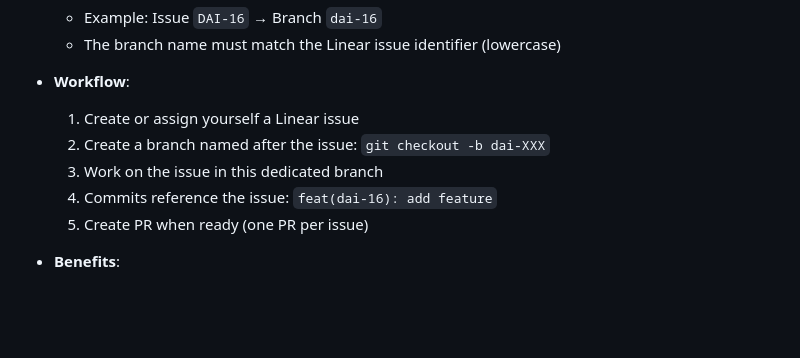
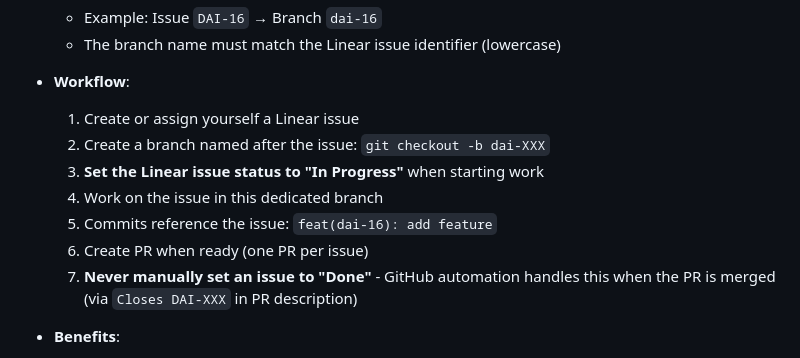
Before and after one commit to dairectiv/dairectiv, a Markdown page: CLAUDE.md, the part around the change. GitHub-like rendering; blank space fills up the shorter version.

Commit message:
docs: add Linear issue status management guidelines

```diff
--- a/CLAUDE.md
+++ b/CLAUDE.md
@@ -352,9 +352,11 @@ The project follows a strict one-to-one relationship between Linear issues and g
 - **Workflow**:
   1. Create or assign yourself a Linear issue
   2. Create a branch named after the issue: `git checkout -b dai-XXX`
-  3. Work on the issue in this dedicated branch
-  4. Commits reference the issue: `feat(dai-16): add feature`
-  5. Create PR when ready (one PR per issue)
+  3. **Set the Linear issue status to "In Progress"** when starting work
+  4. Work on the issue in this dedicated branch
+  5. Commits reference the issue: `feat(dai-16): add feature`
+  6. Create PR when ready (one PR per issue)
+  7. **Never manually set an issue to "Done"** - GitHub automation handles this when the PR is merged (via `Closes DAI-XXX` in PR description)
 
 - **Benefits**:
   - Clear traceability: branch → commits → PR → issue
```
